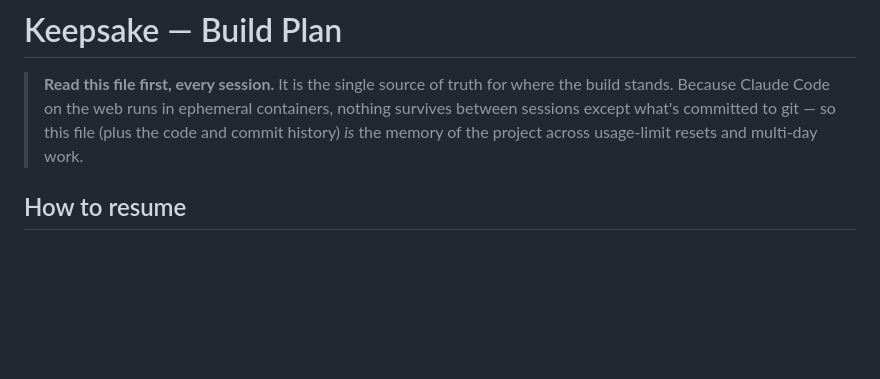
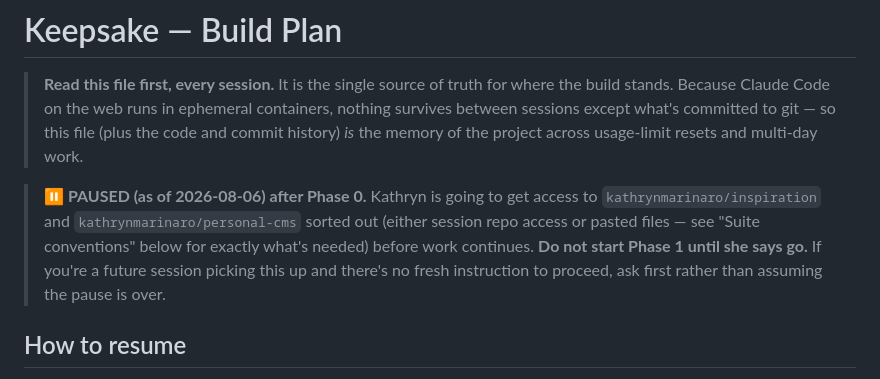
Before and after one commit to kathrynmarinaro/keepsake, a Markdown page: PLAN.md, the part around the change. GitHub-like rendering; blank space fills up the shorter version.

Commit message:
Note: paused after Phase 0, pending sibling-repo access

```diff
--- a/PLAN.md
+++ b/PLAN.md
@@ -5,6 +5,14 @@
 > containers, nothing survives between sessions except what's committed to
 > git — so this file (plus the code and commit history) *is* the memory of
 > the project across usage-limit resets and multi-day work.
+
+> **⏸ PAUSED (as of 2026-08-06) after Phase 0.** Kathryn is going to get
+> access to `kathrynmarinaro/inspiration` and `kathrynmarinaro/personal-cms`
+> sorted out (either session repo access or pasted files — see "Suite
+> conventions" below for exactly what's needed) before work continues.
+> **Do not start Phase 1 until she says go.** If you're a future session
+> picking this up and there's no fresh instruction to proceed, ask first
+> rather than assuming the pause is over.
 
 ## How to resume
 
```
